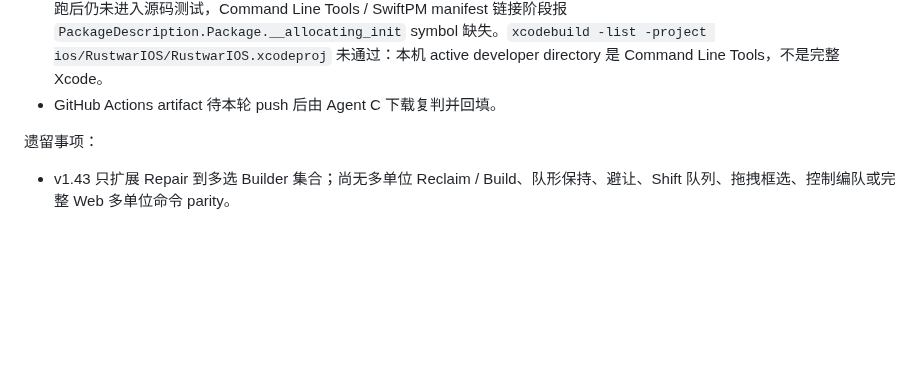
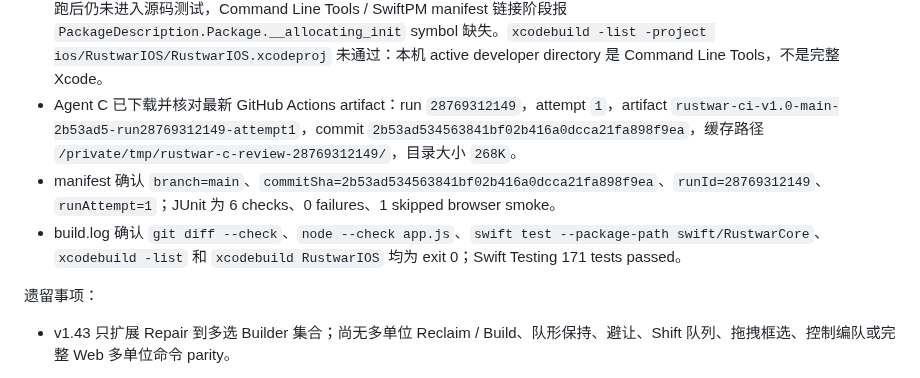
Before and after one commit to Altman-sam114/120, a Markdown page: update_log.md, the part around the change. Rendered like a GitHub page; blank space fills up the shorter version.

Commit message:
v1.43: record repair validation

```diff
--- a/update_log.md
+++ b/update_log.md
@@ -1682,7 +1682,9 @@
 
 - 本地轻量检查：`git diff --check`、`node --check app.js`、`swiftc -module-cache-path /private/tmp/rustwar-swift-module-cache-v143-fix -typecheck swift/RustwarCore/Sources/RustwarCore/*.swift`、`swiftc -parse swift/RustwarCore/Tests/RustwarCoreTests/RustwarCoreTests.swift`、`swiftc -parse ios/RustwarIOS/RustwarIOS/GameController.swift` 通过。
 - 本机 `swift test --package-path swift/RustwarCore` 首次受沙箱缓存写入限制和 Swift/SDK mismatch 影响；升级权限重跑后仍未进入源码测试，Command Line Tools / SwiftPM manifest 链接阶段报 `PackageDescription.Package.__allocating_init` symbol 缺失。`xcodebuild -list -project ios/RustwarIOS/RustwarIOS.xcodeproj` 未通过：本机 active developer directory 是 Command Line Tools，不是完整 Xcode。
-- GitHub Actions artifact 待本轮 push 后由 Agent C 下载复判并回填。
+- Agent C 已下载并核对最新 GitHub Actions artifact：run `28769312149`，attempt `1`，artifact `rustwar-ci-v1.0-main-2b53ad5-run28769312149-attempt1`，commit `2b53ad534563841bf02b416a0dcca21fa898f9ea`，缓存路径 `/private/tmp/rustwar-c-review-28769312149/`，目录大小 `268K`。
+- manifest 确认 `branch=main`、`commitSha=2b53ad534563841bf02b416a0dcca21fa898f9ea`、`runId=28769312149`、`runAttempt=1`；JUnit 为 6 checks、0 failures、1 skipped browser smoke。
+- build.log 确认 `git diff --check`、`node --check app.js`、`swift test --package-path swift/RustwarCore`、`xcodebuild -list` 和 `xcodebuild RustwarIOS` 均为 exit 0；Swift Testing 171 tests passed。
 
 遗留事项：
 
```
